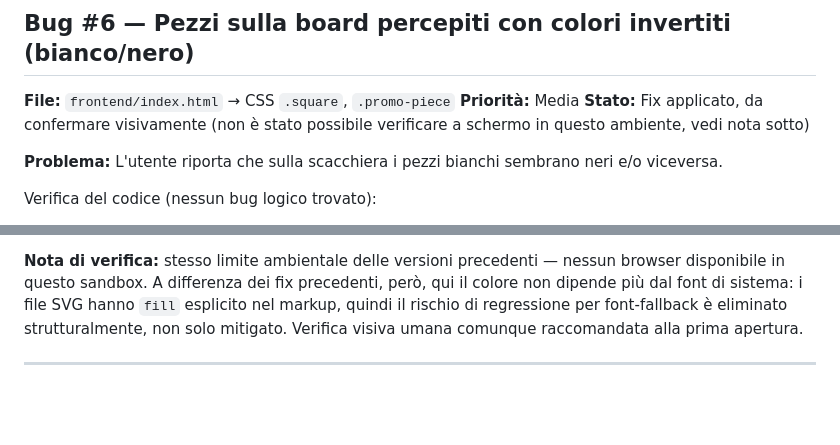
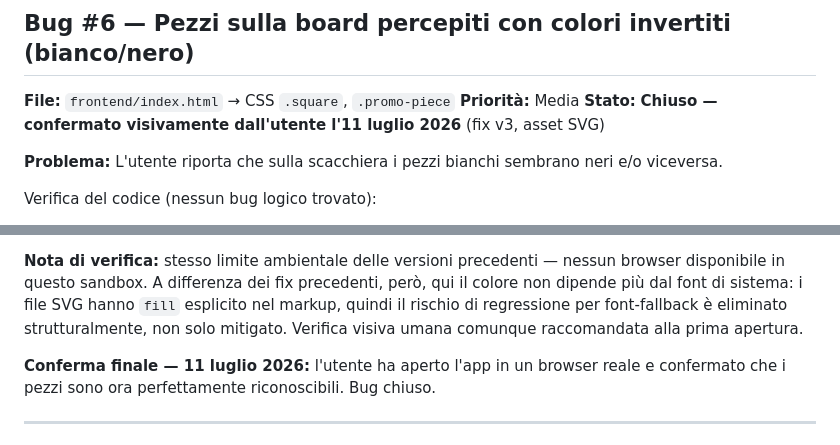
Before and after one commit to pierfi/chess-lab, a Markdown page: docs/bugs.md, 2 parts joined by grey strips. Drawn GitHub-style; blank space fills up the shorter version.

```diff
--- a/docs/bugs.md
+++ b/docs/bugs.md
@@ -68,7 +68,7 @@ La risposta include un campo `game_over` con `result` (es. `"1/2-1/2"`) e `reaso
 
 **File:** `frontend/index.html` → CSS `.square`, `.promo-piece`
 **Priorità:** Media
-**Stato:** Fix applicato, da confermare visivamente (non è stato possibile verificare a schermo in questo ambiente, vedi nota sotto)
+**Stato:** **Chiuso — confermato visivamente dall'utente l'11 luglio 2026** (fix v3, asset SVG)
 
 **Problema:** L'utente riporta che sulla scacchiera i pezzi bianchi sembrano neri e/o viceversa.
 
@@ -106,6 +106,8 @@ Causa più probabile: prima di `.square` non era dichiarato nessun `font-family`
 
 **Nota di verifica:** stesso limite ambientale delle versioni precedenti — nessun browser disponibile in questo sandbox. A differenza dei fix precedenti, però, qui il colore non dipende più dal font di sistema: i file SVG hanno `fill` esplicito nel markup, quindi il rischio di regressione per font-fallback è eliminato strutturalmente, non solo mitigato. Verifica visiva umana comunque raccomandata alla prima apertura.
 
+**Conferma finale — 11 luglio 2026:** l'utente ha aperto l'app in un browser reale e confermato che i pezzi sono ora perfettamente riconoscibili. Bug chiuso.
+
 ---
 
 ## Bug #7 — Segnalato: "mossa illegale" `10. cxd6` — verificato: non è un bug (en passant legale)
```
Also changed, not shown: docs/status.md (+1 -2 lines).
